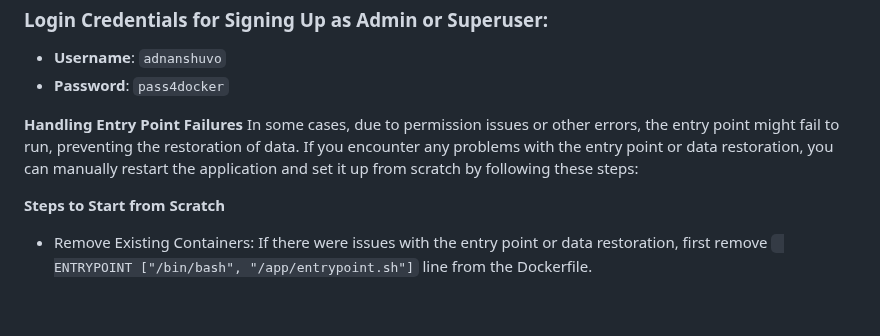
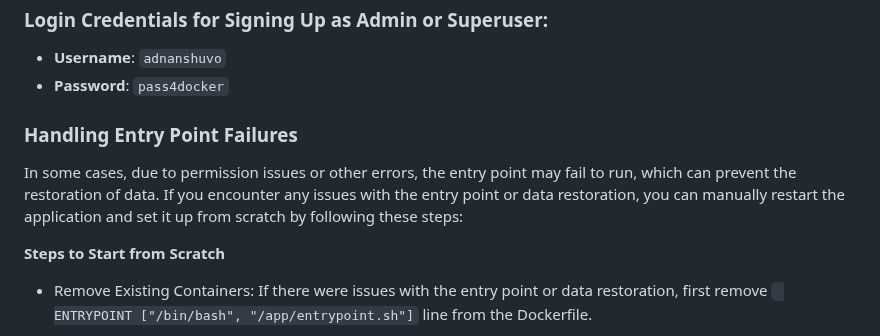
Before and after one commit to mdadnanshuvo/Inventory_Management, a Markdown page: README.md, the part around one of its changes. Rendered like a GitHub page; blank space fills up the shorter version.

```diff
--- a/README.md
+++ b/README.md
@@ -142,10 +142,9 @@ This entry point is responsible for restoring data, which eliminates the need to
 - **Username**: `adnanshuvo`
 - **Password**: `pass4docker`
 
+### Handling Entry Point Failures
 
- **Handling Entry Point Failures**
- In some cases, due to permission issues or other errors, the entry point might fail to run, preventing the restoration of data. If you encounter any problems with the entry point or data restoration, you can manually restart the
- application and set it up from scratch by following these steps:
+In some cases, due to permission issues or other errors, the entry point may fail to run, which can prevent the restoration of data. If you encounter any issues with the entry point or data restoration, you can manually restart the application and set it up from scratch by following these steps:
 
  **Steps to Start from Scratch**
 
```
Also changed, not shown: other parts of README.md (+0 -1 lines).
